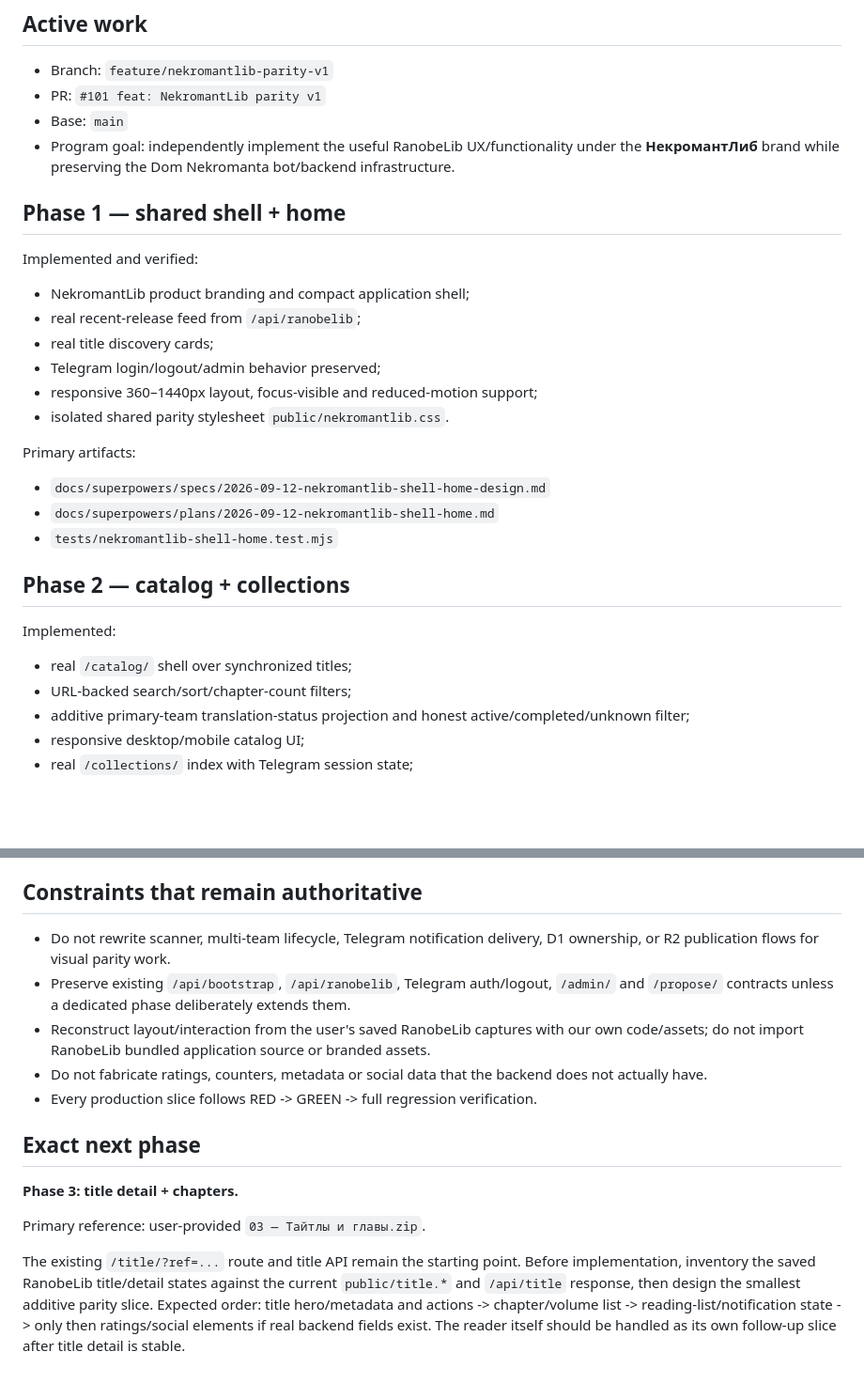
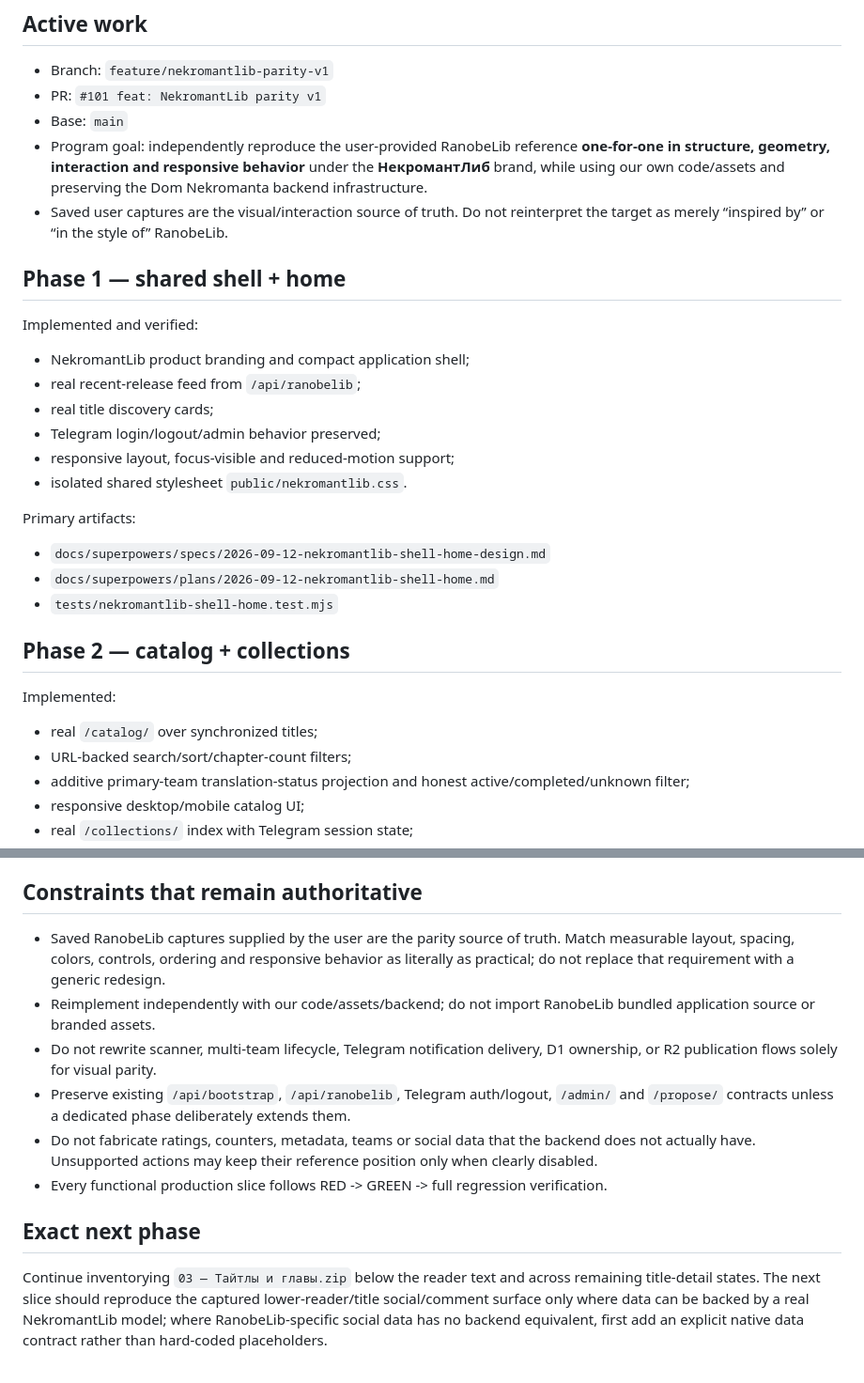
Before and after one commit to aleksandreev2/domnkrbot, a Markdown page: docs/NEKROMANTLIB_HANDOFF.md, 2 parts joined by grey strips. Shown at 94% size. Rendered like a GitHub page; blank space fills up the shorter version.

```diff
--- a/docs/NEKROMANTLIB_HANDOFF.md
+++ b/docs/NEKROMANTLIB_HANDOFF.md
@@ -5,7 +5,8 @@
 - Branch: `feature/nekromantlib-parity-v1`
 - PR: `#101 feat: NekromantLib parity v1`
 - Base: `main`
-- Program goal: independently implement the useful RanobeLib UX/functionality under the **НекромантЛиб** brand while preserving the Dom Nekromanta bot/backend infrastructure.
+- Program goal: independently reproduce the user-provided RanobeLib reference **one-for-one in structure, geometry, interaction and responsive behavior** under the **НекромантЛиб** brand, while using our own code/assets and preserving the Dom Nekromanta backend infrastructure.
+- Saved user captures are the visual/interaction source of truth. Do not reinterpret the target as merely “inspired by” or “in the style of” RanobeLib.
 
 ## Phase 1 — shared shell + home
 
@@ -14,8 +15,8 @@ Implemented and verified:
 - real recent-release feed from `/api/ranobelib`;
 - real title discovery cards;
 - Telegram login/logout/admin behavior preserved;
-- responsive 360–1440px layout, focus-visible and reduced-motion support;
-- isolated shared parity stylesheet `public/nekromantlib.css`.
+- responsive layout, focus-visible and reduced-motion support;
+- isolated shared stylesheet `public/nekromantlib.css`.
 
 Primary artifacts:
 - `docs/superpowers/specs/2026-09-12-nekromantlib-shell-home-design.md`
@@ -25,7 +26,7 @@ Primary artifacts:
 ## Phase 2 — catalog + collections
 
 Implemented:
-- real `/catalog/` shell over synchronized titles;
+- real `/catalog/` over synchronized titles;
 - URL-backed search/sort/chapter-count filters;
 - additive primary-team translation-status projection and honest active/completed/unknown filter;
 - responsive desktop/mobile catalog UI;
@@ -63,16 +107,13 @@ Latest verified functional checkpoint before this handoff update:
 
 ## Constraints that remain authoritative
 
-- Do not rewrite scanner, multi-team lifecycle, Telegram notification delivery, D1 ownership, or R2 publication flows for visual parity work.
+- Saved RanobeLib captures supplied by the user are the parity source of truth. Match measurable layout, spacing, colors, controls, ordering and responsive behavior as literally as practical; do not replace that requirement with a generic redesign.
+- Reimplement independently with our code/assets/backend; do not import RanobeLib bundled application source or branded assets.
+- Do not rewrite scanner, multi-team lifecycle, Telegram notification delivery, D1 ownership, or R2 publication flows solely for visual parity.
 - Preserve existing `/api/bootstrap`, `/api/ranobelib`, Telegram auth/logout, `/admin/` and `/propose/` contracts unless a dedicated phase deliberately extends them.
-- Reconstruct layout/interaction from the user's saved RanobeLib captures with our own code/assets; do not import RanobeLib bundled application source or branded assets.
-- Do not fabricate ratings, counters, metadata or social data that the backend does not actually have.
-- Every production slice follows RED -> GREEN -> full regression verification.
+- Do not fabricate ratings, counters, metadata, teams or social data that the backend does not actually have. Unsupported actions may keep their reference position only when clearly disabled.
+- Every functional production slice follows RED -> GREEN -> full regression verification.
 
 ## Exact next phase
 
-**Phase 3: title detail + chapters.**
-
-Primary reference: user-provided `03 — Тайтлы и главы.zip`.
-
-The existing `/title/?ref=...` route and title API remain the starting point. Before implementation, inventory the saved RanobeLib title/detail states against the current `public/title.*` and `/api/title` response, then design the smallest additive parity slice. Expected order: title hero/metadata and actions -> chapter/volume list -> reading-list/notification state -> only then ratings/social elements if real backend fields exist. The reader itself should be handled as its own follow-up slice after title detail is stable.
+Continue inventorying `03 — Тайтлы и главы.zip` below the reader text and across remaining title-detail states. The next slice should reproduce the captured lower-reader/title social/comment surface only where data can be backed by a real NekromantLib model; where RanobeLib-specific social data has no backend equivalent, first add an explicit native data contract rather than hard-coded placeholders.
```
Also changed, not shown: other parts of docs/NEKROMANTLIB_HANDOFF.md (+60 -17 lines).
